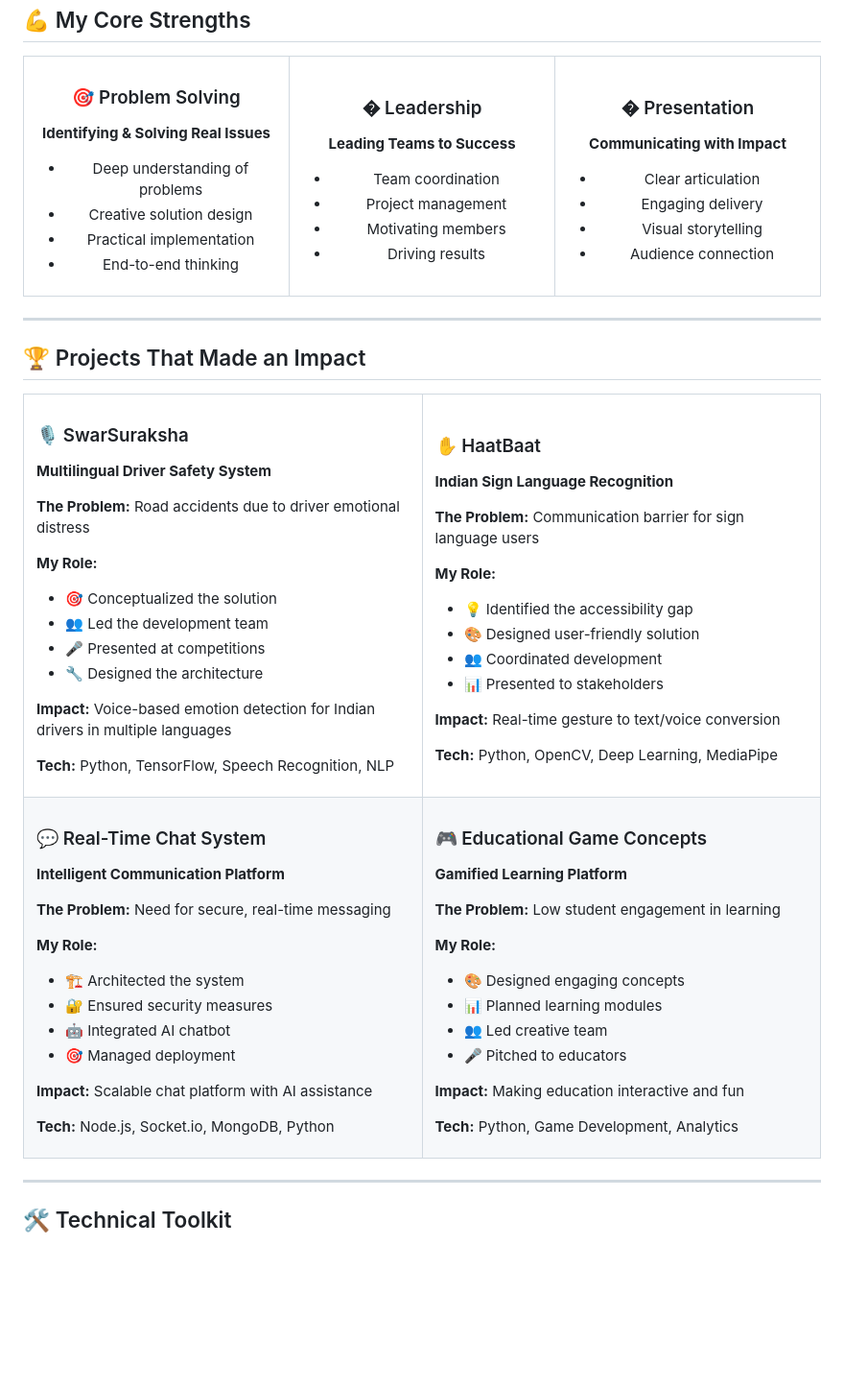
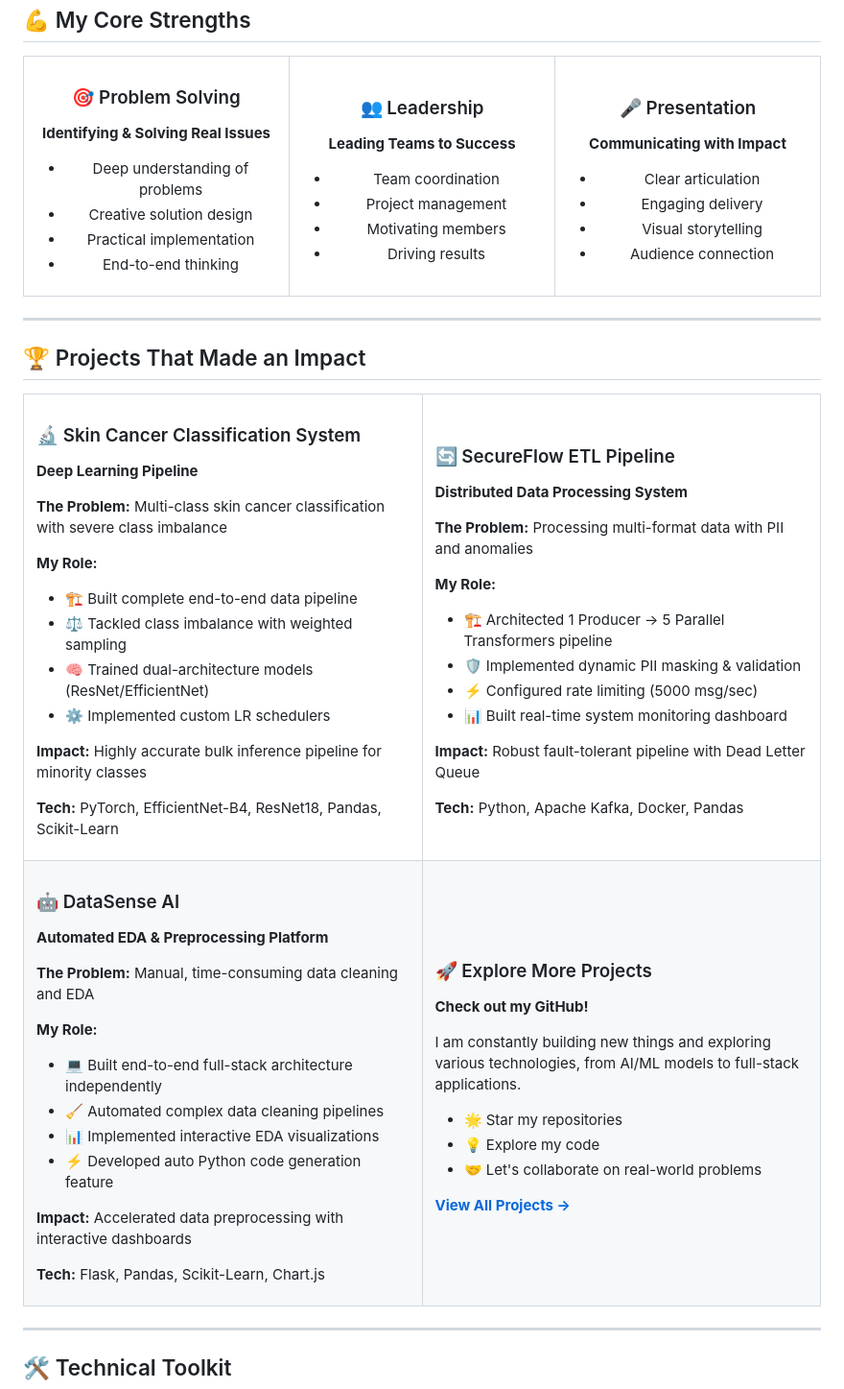
Before and after one commit to Bhavesh1116/Bhavesh1116, a Markdown page: README.md, the part around one of its changes. Shown at 96% size. Drawn GitHub-style; blank space fills up the shorter version.

```diff
--- a/README.md
+++ b/README.md
@@ -64,7 +64,7 @@ print("I don't just code - I lead, design, and deliver solutions! 🚀")
 </td>
 <td width="33%" align="center">
 
-### � Leadership
+### 👥 Leadership
 **Leading Teams to Success**
 
 - Team coordination
@@ -75,7 +75,7 @@ print("I don't just code - I lead, design, and deliver solutions! 🚀")
 </td>
 <td width="33%" align="center">
 
-### � Presentation
+### 🎤 Presentation
 **Communicating with Impact**
 
 - Clear articulation
@@ -95,38 +95,38 @@ print("I don't just code - I lead, design, and deliver solutions! 🚀")
 <tr>
 <td width="50%">
 
-### 🎙️ SwarSuraksha
-**Multilingual Driver Safety System**
+### 🔬 Skin Cancer Classification System
+**Deep Learning Pipeline**
 
-**The Problem:** Road accidents due to driver emotional distress
+**The Problem:** Multi-class skin cancer classification with severe class imbalance
 
 **My Role:**
-- 🎯 Conceptualized the solution
-- 👥 Led the development team
-- 🎤 Presented at competitions
-- 🔧 Designed the architecture
+- 🏗️ Built complete end-to-end data pipeline
+- ⚖️ Tackled class imbalance with weighted sampling
+- 🧠 Trained dual-architecture models (ResNet/EfficientNet)
+- ⚙️ Implemented custom LR schedulers
 
-**Impact:** Voice-based emotion detection for Indian drivers in multiple languages
+**Impact:** Highly accurate bulk inference pipeline for minority classes
 
-**Tech:** Python, TensorFlow, Speech Recognition, NLP
+**Tech:** PyTorch, EfficientNet-B4, ResNet18, Pandas, Scikit-Learn
 
 </td>
 <td width="50%">
 
-### ✋ HaatBaat
-**Indian Sign Language Recognition**
+### 🔄 SecureFlow ETL Pipeline
+**Distributed Data Processing System**
 
-**The Problem:** Communication barrier for sign language users
+**The Problem:** Processing multi-format data with PII and anomalies
 
 **My Role:**
-- 💡 Identified the accessibility gap
-- 🎨 Designed user-friendly solution
-- 👥 Coordinated development
-- 📊 Presented to stakeholders
+- 🏗️ Architected 1 Producer → 5 Parallel Transformers pipeline
+- 🛡️ Implemented dynamic PII masking & validation
+- ⚡ Configured rate limiting (5000 msg/sec)
+- 📊 Built real-time system monitoring dashboard
 
-**Impact:** Real-time gesture to text/voice conversion
+**Impact:** Robust fault-tolerant pipeline with Dead Letter Queue
 
-**Tech:** Python, OpenCV, Deep Learning, MediaPipe
+**Tech:** Python, Apache Kafka, Docker, Pandas
 
 </td>
 </tr>
@@ -134,38 +134,34 @@ print("I don't just code - I lead, design, and deliver solutions! 🚀")
 <tr>
 <td width="50%">
 
-### 💬 Real-Time Chat System
-**Intelligent Communication Platform**
+### 🤖 DataSense AI
+**Automated EDA & Preprocessing Platform**
 
-**The Problem:** Need for secure, real-time messaging
+**The Problem:** Manual, time-consuming data cleaning and EDA
 
 **My Role:**
-- 🏗️ Architected the system
-- 🔐 Ensured security measures
-- 🤖 Integrated AI chatbot
-- 🎯 Managed deployment
+- 💻 Built end-to-end full-stack architecture independently
+- 🧹 Automated complex data cleaning pipelines
+- 📊 Implemented interactive EDA visualizations
+- ⚡ Developed auto Python code generation feature
 
-**Impact:** Scalable chat platform with AI assistance
+**Impact:** Accelerated data preprocessing with interactive dashboards
 
-**Tech:** Node.js, Socket.io, MongoDB, Python
+**Tech:** Flask, Pandas, Scikit-Learn, Chart.js
 
 </td>
 <td width="50%">
 
-### 🎮 Educational Game Concepts
-**Gamified Learning Platform**
+### 🚀 Explore More Projects
+**Check out my GitHub!**
 
-**The Problem:** Low student engagement in learning
+I am constantly building new things and exploring various technologies, from AI/ML models to full-stack applications.
 
-**My Role:**
-- 🎨 Designed engaging concepts
-- 📊 Planned learning modules
-- 👥 Led creative team
-- 🎤 Pitched to educators
+- 🌟 Star my repositories
+- 💡 Explore my code
+- 🤝 Let's collaborate on real-world problems
 
-**Impact:** Making education interactive and fun
-
-**Tech:** Python, Game Development, Analytics
+**[View All Projects →](https://github.com/Bhavesh1116)**
 
 </td>
 </tr>
```
Also changed, not shown: other parts of README.md (+4 -4 lines).
